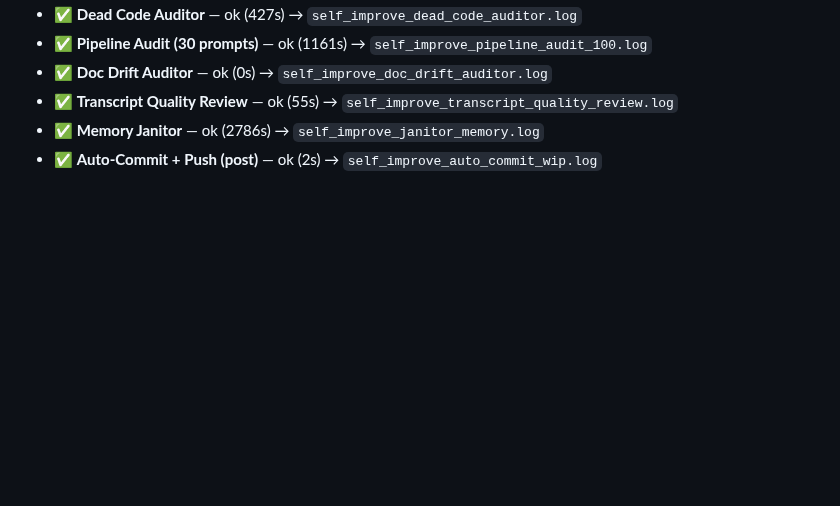
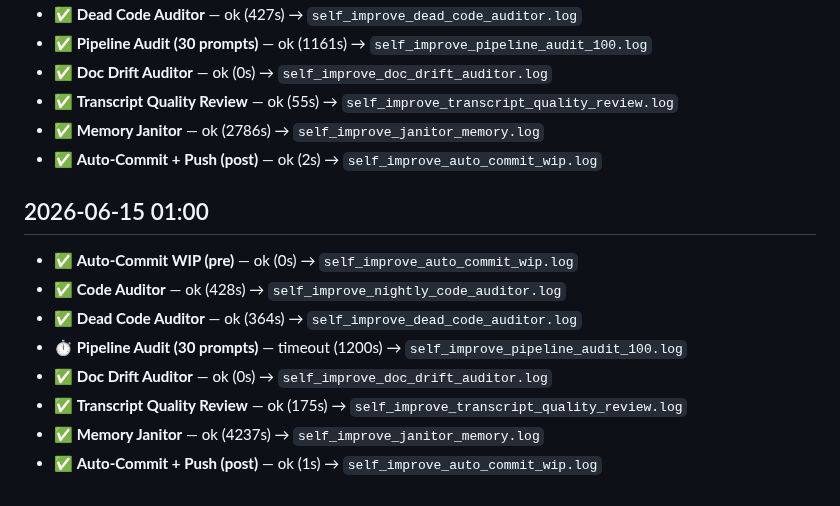
Before and after one commit to endsley/vessence, a Markdown page: vessence/configs/self_improve_log.md, the part around the change. Drawn GitHub-style; blank space fills up the shorter version.

Commit message:
auto-commit: pre-self-improve WIP (2026-06-16 01:00)
2 file(s) changed. Committed automatically by the
nightly self-improvement orchestrator.

```diff
--- a/vessence/configs/self_improve_log.md
+++ b/vessence/configs/self_improve_log.md
@@ -618,3 +618,14 @@ Each row is one orchestrator run. Columns: job → status → duration.
 - ✅ **Transcript Quality Review** — ok (55s) → `self_improve_transcript_quality_review.log`
 - ✅ **Memory Janitor** — ok (2786s) → `self_improve_janitor_memory.log`
 - ✅ **Auto-Commit + Push (post)** — ok (2s) → `self_improve_auto_commit_wip.log`
+
+## 2026-06-15 01:00
+
+- ✅ **Auto-Commit WIP (pre)** — ok (0s) → `self_improve_auto_commit_wip.log`
+- ✅ **Code Auditor** — ok (428s) → `self_improve_nightly_code_auditor.log`
+- ✅ **Dead Code Auditor** — ok (364s) → `self_improve_dead_code_auditor.log`
+- ⏱️ **Pipeline Audit (30 prompts)** — timeout (1200s) → `self_improve_pipeline_audit_100.log`
+- ✅ **Doc Drift Auditor** — ok (0s) → `self_improve_doc_drift_auditor.log`
+- ✅ **Transcript Quality Review** — ok (175s) → `self_improve_transcript_quality_review.log`
+- ✅ **Memory Janitor** — ok (4237s) → `self_improve_janitor_memory.log`
+- ✅ **Auto-Commit + Push (post)** — ok (1s) → `self_improve_auto_commit_wip.log`
```
Also changed, not shown: vessence/configs/self_improvement_latest.md (+56 -55 lines).
